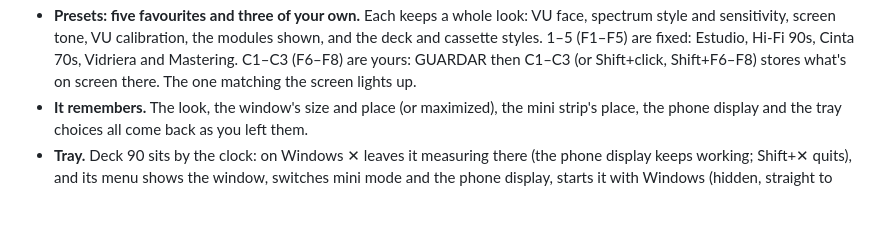
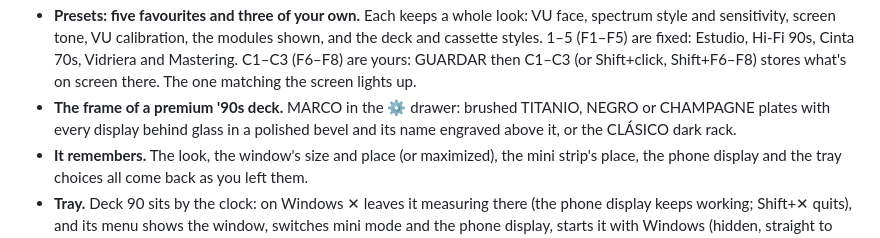
Before and after one commit to djkollmax/deck-90, a Markdown page: README.md, the part around the change. Rendered like a GitHub page; blank space fills up the shorter version.

```diff
--- a/README.md
+++ b/README.md
@@ -58,6 +58,7 @@ A desktop audio analyzer with a retro hi-fi look. It listens to whatever your co
   - The deck keys control the player: play/pause, stop, next and previous.
 - **Modules.** Every module can be switched off, and the rest grow to fill the space.
 - **Presets: five favourites and three of your own.** Each keeps a whole look: VU face, spectrum style and sensitivity, screen tone, VU calibration, the modules shown, and the deck and cassette styles. 1–5 (F1–F5) are fixed: Estudio, Hi-Fi 90s, Cinta 70s, Vidriera and Mastering. C1–C3 (F6–F8) are yours: GUARDAR then C1–C3 (or Shift+click, Shift+F6–F8) stores what's on screen there. The one matching the screen lights up.
+- **The frame of a premium '90s deck.** MARCO in the ⚙ drawer: brushed TITANIO, NEGRO or CHAMPAGNE plates with every display behind glass in a polished bevel and its name engraved above it, or the CLÁSICO dark rack.
 - **It remembers.** The look, the window's size and place (or maximized), the mini strip's place, the phone display and the tray choices all come back as you left them.
 - **Tray.** Deck 90 sits by the clock: on Windows ✕ leaves it measuring there (the phone display keeps working; Shift+✕ quits), and its menu shows the window, switches mini mode and the phone display, starts it with Windows (hidden, straight to the tray) and quits.
 - **Phone display.** Turn on *CELULAR* in the settings drawer and scan the QR code: a phone or tablet on the same network shows the VU meters, the big cassette, the track and the loudness numbers live, in portrait or landscape, and its cassette keys control the player. It's off until you turn it on, and the address carries a key so nobody else on the network can drive it (*Nueva clave para el celular* in the tray menu changes it, cutting off every phone that scanned the old one).
```
Also changed, not shown: CHANGELOG.md (+8 -0 lines), src/img/metal-black.jpg (added), src/img/metal-gold.jpg (added), src/img/metal-ti.jpg (added), src/img/screw-black.png (added), src/img/screw-gold.png (added), src/img/screw-ti.png (added), 7 other files.
